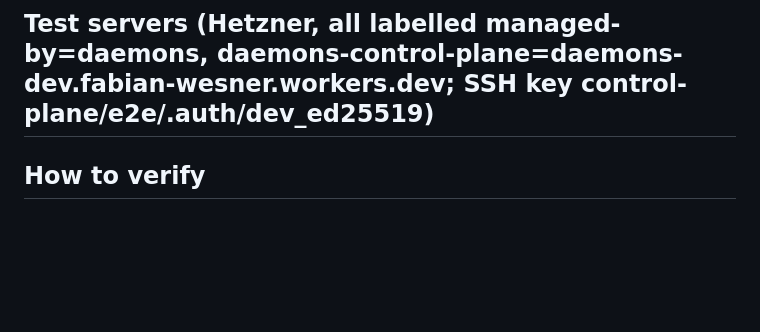
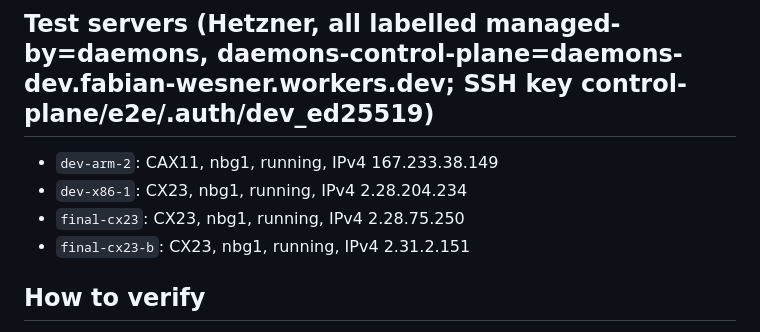
Before and after one commit to tecsteps/daemons-run, a Markdown page: specs/STATUS.md, the part around the change. Rendered like a GitHub page; blank space fills up the shorter version.

Commit message:
Status: running test servers
Co-Authored-By: Claude Opus 5.5 <noreply@anthropic.com>
Claude-Session: https://claude.ai/code/session_01Pq9KzAADqaMjRU8G7iuEHa

```diff
--- a/specs/STATUS.md
+++ b/specs/STATUS.md
@@ -39,7 +39,10 @@ Path A Deploy button (owner clicks it 2026-10-07); manual iPhone check (Add a ph
 
 ## Test servers (Hetzner, all labelled managed-by=daemons, daemons-control-plane=daemons-dev.fabian-wesner.workers.dev; SSH key control-plane/e2e/.auth/dev_ed25519)
 
-
+- `dev-arm-2`: CAX11, nbg1, running, IPv4 167.233.38.149
+- `dev-x86-1`: CX23, nbg1, running, IPv4 2.28.204.234
+- `final-cx23`: CX23, nbg1, running, IPv4 2.28.75.250
+- `final-cx23-b`: CX23, nbg1, running, IPv4 2.31.2.151
 
 ## How to verify
 
```
